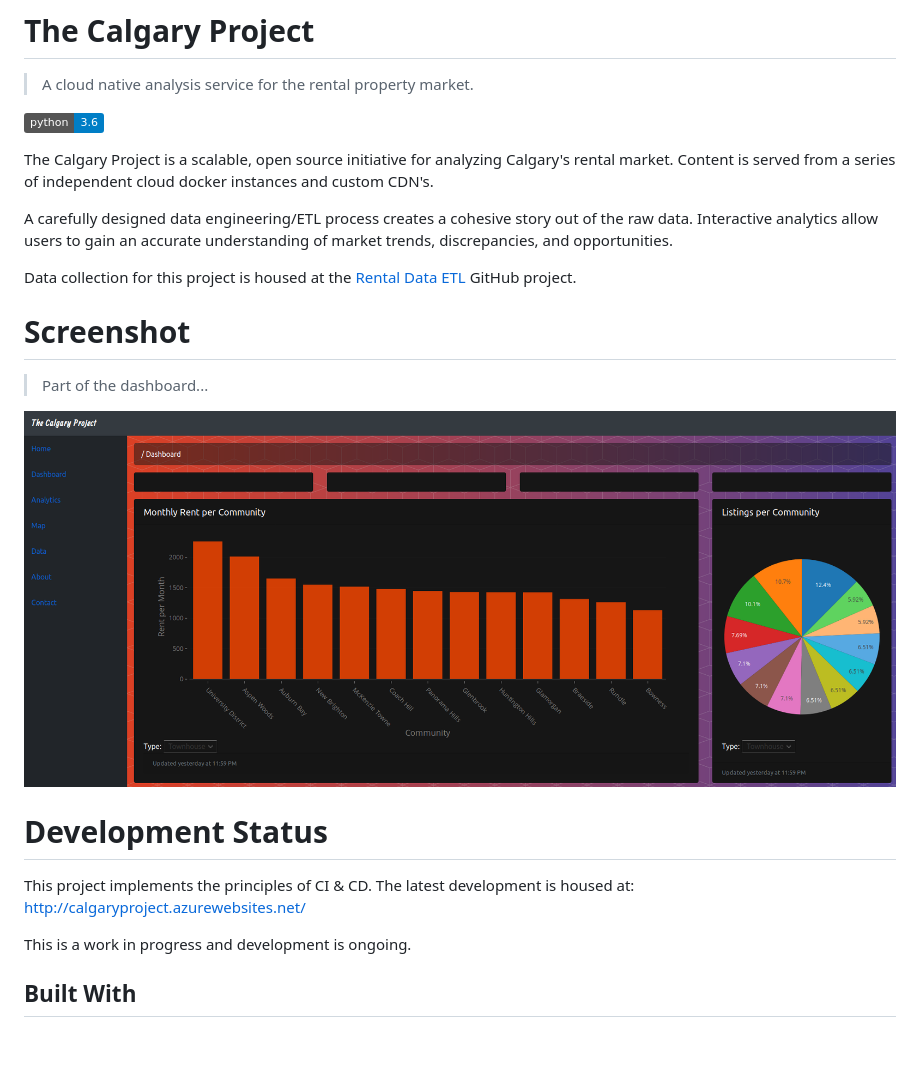
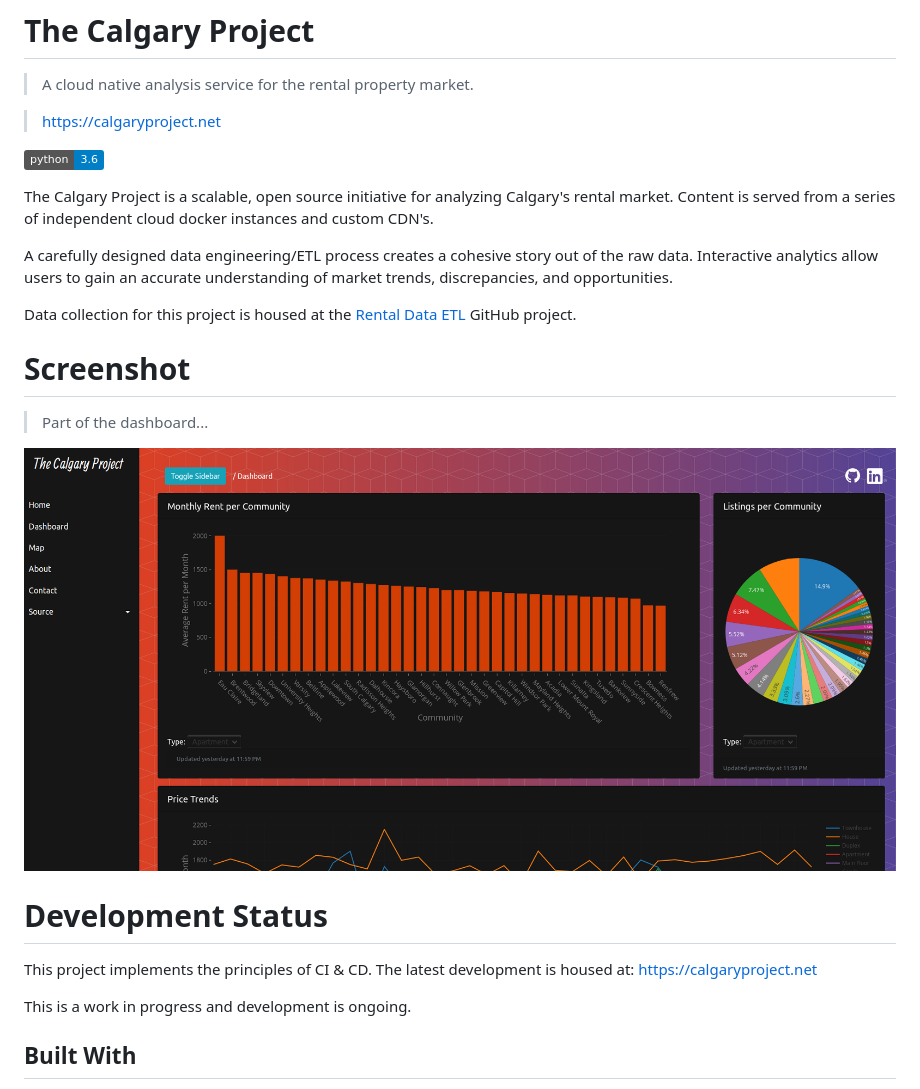
Before and after one commit to agmoss/calgary-project, a Markdown page: README.md, the part around the change. GitHub-like rendering; pictures changed too: screenshot.png; badges without logos; blank space fills up the shorter version.

```diff
--- a/README.md
+++ b/README.md
@@ -1,5 +1,7 @@
 # The Calgary Project
 >A cloud native analysis service for the rental property market.
+
+>https://calgaryproject.net
 
 [![Python 3.6](https://img.shields.io/badge/python-3.6-blue.svg)](https://www.python.org/downloads/release/python-360/)
 
@@ -19,7 +21,7 @@ Data collection for this project is housed at the [Rental Data ETL](https://gith
 
 # Development Status
 
-This project implements the principles of CI & CD. The latest development is housed at: http://calgaryproject.azurewebsites.net/
+This project implements the principles of CI & CD. The latest development is housed at: https://calgaryproject.net
 
 This is a work in progress and development is ongoing.
 
```
Also changed, not shown: 3 other files.
